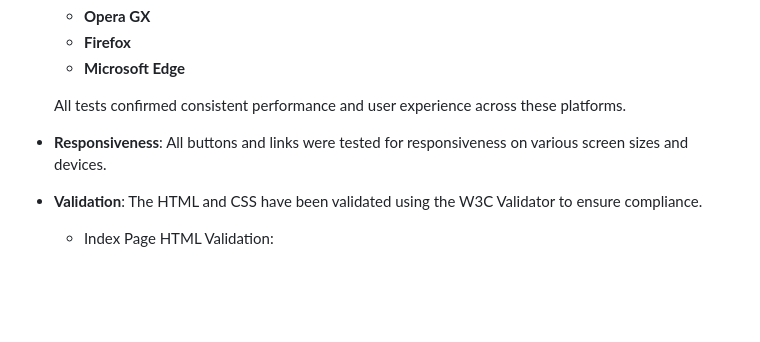
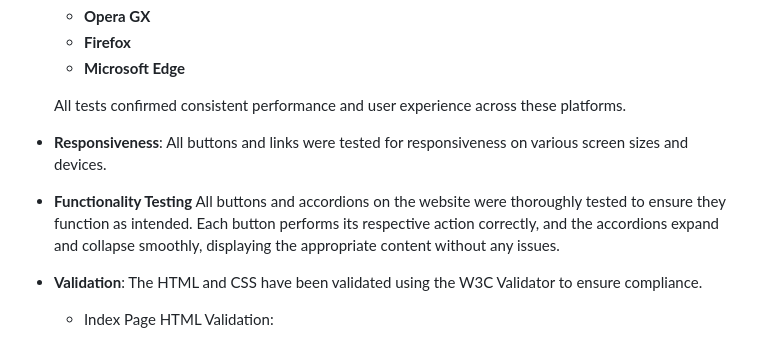
Before and after one commit to fairytaib/Frontgate, a Markdown page: README.md, the part around the change. Rendered like a GitHub page; blank space fills up the shorter version.

Commit message:
Write functionality testing-section

```diff
--- a/README.md
+++ b/README.md
@@ -245,8 +245,9 @@ The combination of these fonts creates a futuristic and professional look while
 
   All tests confirmed consistent performance and user experience across these platforms.
 
-
 - **Responsiveness**: All buttons and links were tested for responsiveness on various screen sizes and devices.
+- **Functionality Testing**
+  All buttons and accordions on the website were thoroughly tested to ensure they function as intended. Each button performs its respective action correctly, and the accordions expand and collapse smoothly, displaying the appropriate content without any issues.
 
 - **Validation**: The HTML and CSS have been validated using the W3C Validator to ensure compliance.
   - Index Page HTML Validation:
```
